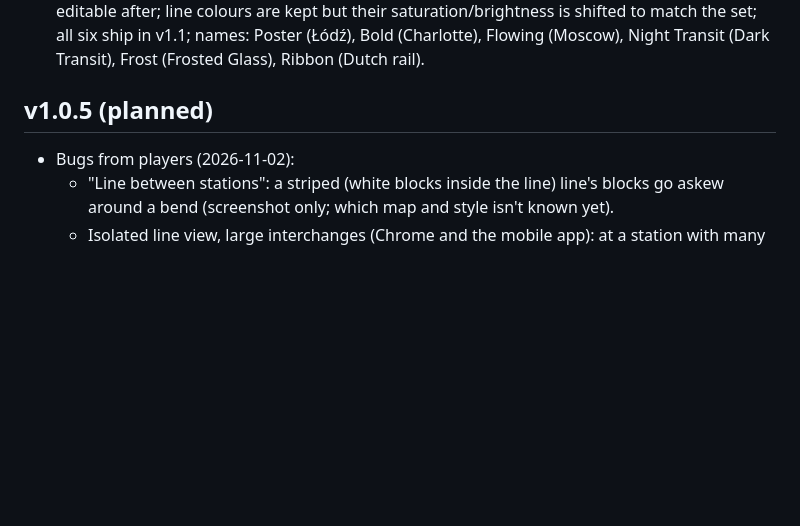
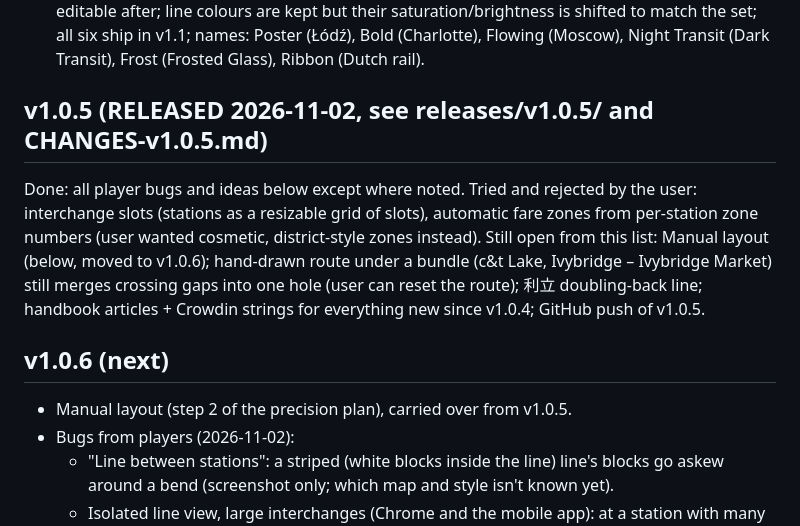
Before and after one commit to spectravv/SNDT, a Markdown page: ROADMAP.md, the part around the change. Rendered like a GitHub page; blank space fills up the shorter version.

Commit message:
ROADMAP: v1.0.5 released, v1.0.6 next

```diff
--- a/ROADMAP.md
+++ b/ROADMAP.md
@@ -90,7 +90,12 @@ Bug fixes and small features; v1.1 is shelved until these are done (user decisio
   - Dutch rail (photo of an NS map, 2026-10-29): thick parallel lines with thin white gaps between them, small white stop dots inside the line, short black leader ticks from the stop to its name, interchanges as a dark bar across all lines with a white dot per line, line codes (S64, IC27) written in pills inside the line, big bold capitals for main stations.
 - Style set decisions (user, 2026-10-29): picking a set only FILLS the existing settings, which stay editable after; line colours are kept but their saturation/brightness is shifted to match the set; all six ship in v1.1; names: Poster (Łódź), Bold (Charlotte), Flowing (Moscow), Night Transit (Dark Transit), Frost (Frosted Glass), Ribbon (Dutch rail).
 
-## v1.0.5 (planned)
+## v1.0.5 (RELEASED 2026-11-02, see releases/v1.0.5/ and CHANGES-v1.0.5.md)
+Done: all player bugs and ideas below except where noted. Tried and rejected by the user: interchange slots (stations as a resizable grid of slots), automatic fare zones from per-station zone numbers (user wanted cosmetic, district-style zones instead).
+Still open from this list: Manual layout (below, moved to v1.0.6); hand-drawn route under a bundle (c&t Lake, Ivybridge – Ivybridge Market) still merges crossing gaps into one hole (user can reset the route); 利立 doubling-back line; handbook articles + Crowdin strings for everything new since v1.0.4; GitHub push of v1.0.5.
+
+## v1.0.6 (next)
+- Manual layout (step 2 of the precision plan), carried over from v1.0.5.
 - Bugs from players (2026-11-02):
   - "Line between stations": a striped (white blocks inside the line) line's blocks go askew around a bend (screenshot only; which map and style isn't known yet).
   - Isolated line view, large interchanges (Chrome and the mobile app): at a station with many lines (Stopton Central, 6 lines) the coloured ticks below the station bunch up against each other and the circle, the black ones merging.
```
